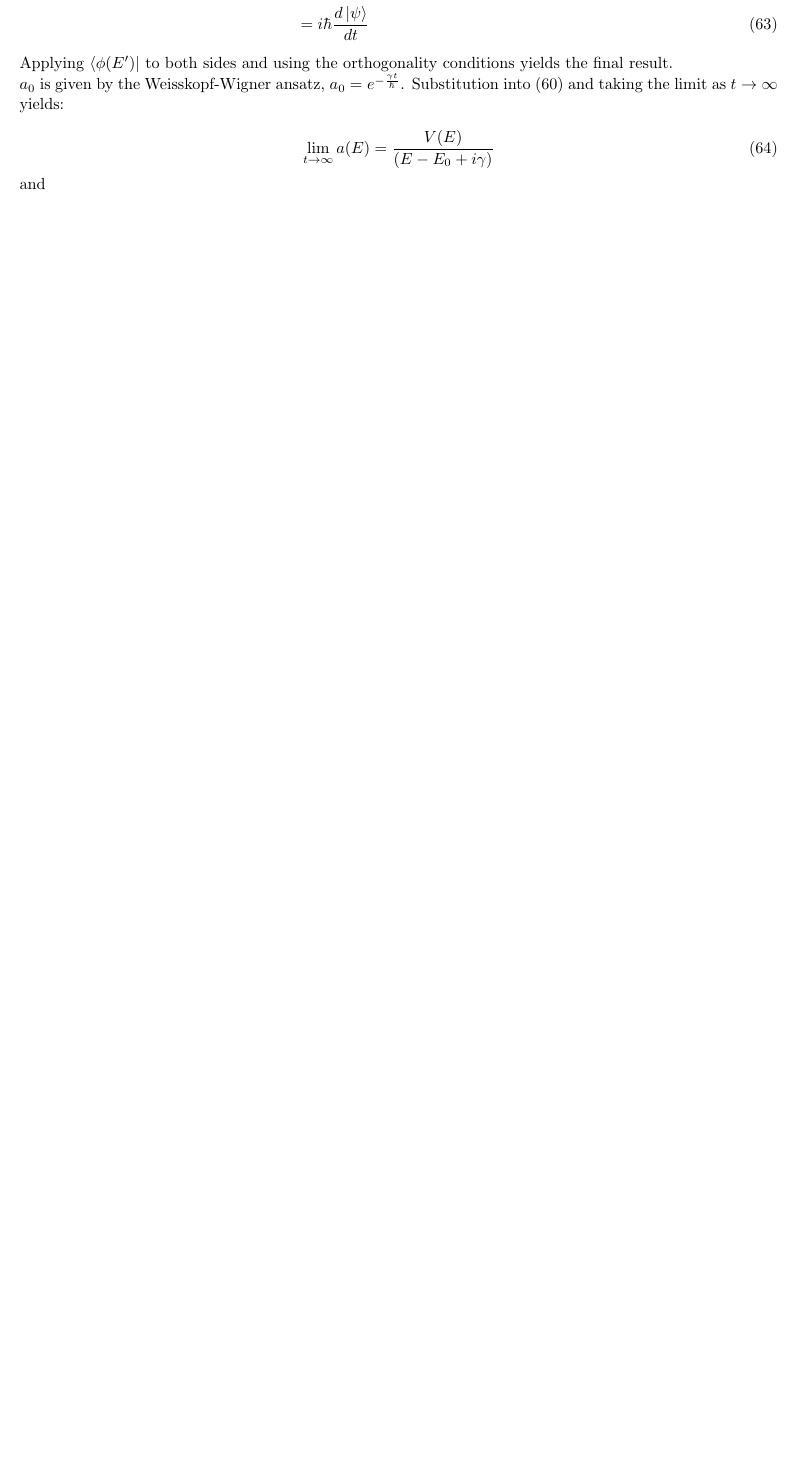
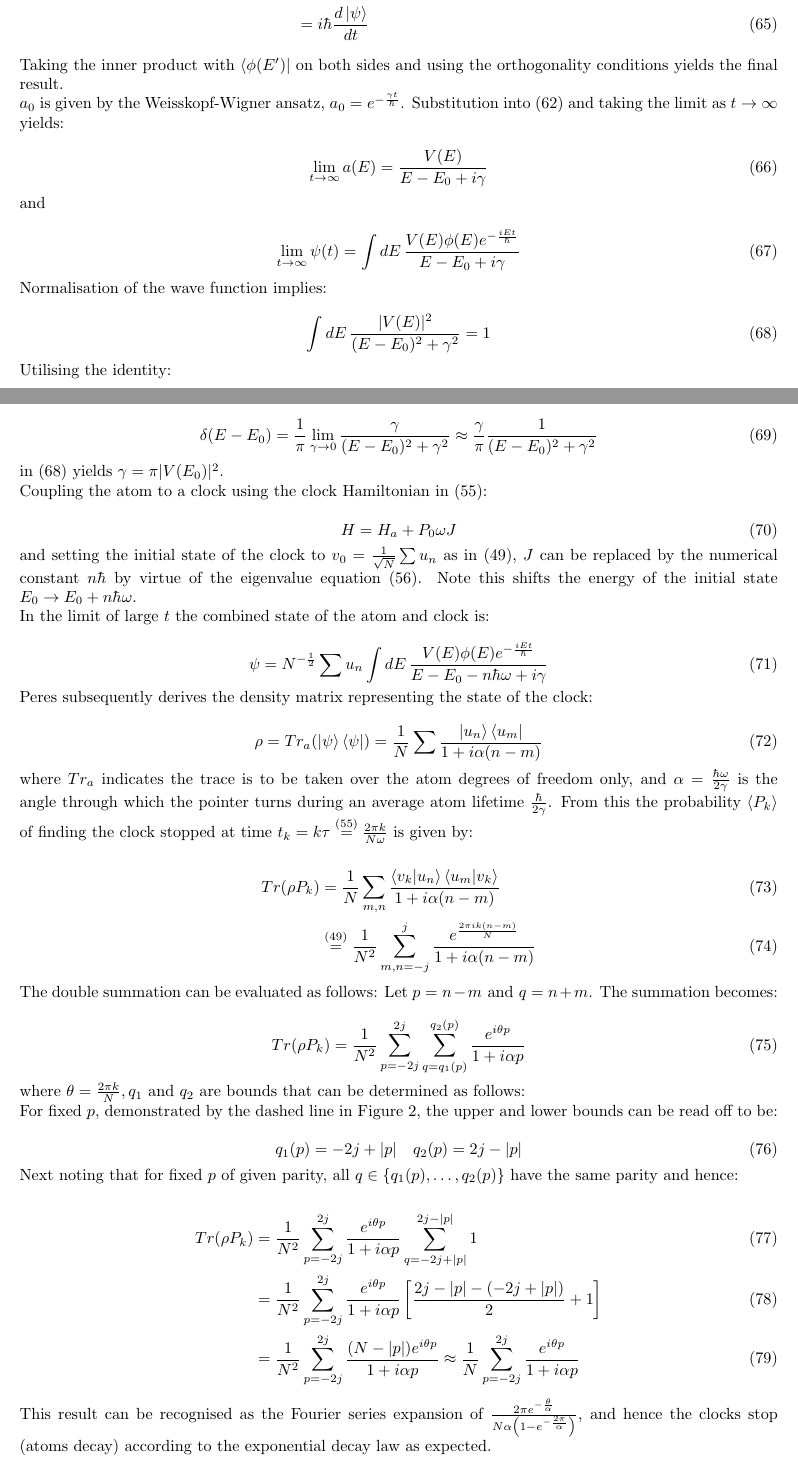
Before and after one commit to JamesPuleston/Tunneling-Times-QM, a LaTeX document (TTQM.tex): part of page 8 of 10 before the commit and two parts of pages 8 and 9 of 13 after it, the two joined at a grey line, cut so that both start at the same text, the shorter picture padded with empty space. Compiled offline with pdfLaTeX.

Commit message:
Atomic decay clock completed

```diff
--- a/TTQM.tex
+++ b/TTQM.tex
@@ -13,7 +13,7 @@
 \usepackage{transparent}
 
 \newcommand{\incfig}[1]{%
-    \def\svgwidth{\columnwidth}
+    \def\svgwidth{10cm}
     \import{./Figures/}{#1.pdf_tex}
 }
 \graphicspath{{./Mathematica/}}
@@ -355,12 +371,66 @@ One can apply the construction of the quantum clock to model atomic decay. The a
 				   &= i\hbar \frac{d\ket{\psi}}{dt}
 \end{align}
 
-\noindent Applying $\bra{\phi(E')}$ to both sides and using the orthogonality conditions yields the final result.
+\noindent Taking the inner product with $\bra{\phi(E')}$ on both sides and using the orthogonality conditions yields the final result.
 
 \noindent $a_0$ is given by the Weisskopf-Wigner ansatz, $a_0 = e^{-\frac{\gamma t}{\hbar}}$. Substitution into (\ref{aODE}) and taking the limit as $t \rightarrow \infty$ yields:
 
 \begin{equation}
-	\lim_{t\to\infty}a(E) = \frac{V(E)}{(E-E_0+i\gamma)}
+	\lim_{t\to\infty}a(E) = \frac{V(E)}{E-E_0+i\gamma}
 \end{equation}
 
 \noindent and
+
+\begin{equation}
+	\lim_{t\to\infty}\psi(t) = \int dE\,\frac{V(E)\phi(E)e^{-\frac{iEt}{\hbar}}}{E-E_0+i\gamma}
+\end{equation}
+
+\noindent Normalisation of the wave function implies:
+
+\begin{equation}
+	\int dE\,\frac{|V(E)|^2}{(E-E_0)^2+\gamma^2}=1
+	\label{atomdecaynormalisation}
+\end{equation}
+
+\noindent Utilising the identity:
+
+\begin{equation}
+	\delta(E-E_0) = \frac{1}{\pi} \lim_{\gamma\to 0}\frac{\gamma}{(E-E_0)^2+\gamma^2} \approx \frac{\gamma}{\pi} \frac{1}{(E-E_0)^2+\gamma^2}
+\end{equation}
+
+\noindent in (\ref{atomdecaynormalisation}) yields $\gamma = \pi|V(E_0)|^2$.
+
+\noindent Coupling the atom to a clock using the clock Hamiltonian in (\ref{clockhamiltonian}):
+
+\begin{equation}
+	H = H_a+P_0\omega J
+\end{equation}
+
+\noindent and setting the initial state of the clock to $v_0 = \frac{1}{\sqrt{N}}\sum u_n$ as in (\ref{vkexpansion}), $J$ can be replaced by the numerical constant $n\hbar$ by virtue of the eigenvalue equation (\ref{clockwavefunctions}). Note this shifts the energy of the initial state $E_0 \rightarrow E_0 + n\hbar\omega$.
+
+\noindent In the limit of large $t$ the combined state of the atom and clock is:
+
+\begin{equation}
+	\psi = N^{-\frac{1}{2}}\sum u_n \int dE \, \frac{V(E)\phi(E)e^{-\frac{iEt}{\hbar}}}{E-E_0-n\hbar\omega+i\gamma}
+\end{equation}
+
+\noindent Peres subsequently derives the density matrix representing the state of the clock:
+
+\begin{equation}
+	\rho = Tr_a(\ket{\psi}\bra{\psi}) = \frac{1}{N}\sum \frac{\ket{u_n}\bra{u_m}}{1+i\alpha(n-m)}
+\end{equation}
+
+\noindent where $Tr_a$ indicates the trace is to be taken over the atom degrees of freedom only, and $\alpha = \frac{\hbar\omega}{2\gamma}$ is the angle through which the pointer turns during an average atom lifetime $\frac{\hbar}{2\gamma}$. From this the probability $\langle P_k \rangle$ of finding the clock stopped at time $t_k = k\tau \stackrel{(\ref{clockhamiltonian})}{=} \frac{2\pi k}{N\omega}$ is given by:
+
+\begin{align}
+	Tr(\rho P_k) &= \frac{1}{N}\sum_{m,n} \frac{\braket{v_k|u_n}\braket{u_m|v_k}}{1+i\alpha(n-m)} \\
+		     &\stackrel{(\ref{vkexpansion})}{=} \frac{1}{N^2}\sum_{m,n=-j}^j \frac{e^{\frac{2\pi ik(n-m)}{N}}}{1+i\alpha(n-m)}
+\end{align}
+
+\noindent The double summation can be evaluated as follows: Let $p=n-m \text{ and } q=n+m$. The summation becomes:
+
+\begin{equation}
+	Tr(\rho P_k) = \frac{1}{N^2}\sum_{p=-2j}^{2j}\sum_{q=q_1(p)}^{q_2(p)}\frac{e^{i\theta p}}{1+i\alpha p}
+\end{equation}
+
+\noindent where $\theta = \frac{2\pi k}{N}, q_1 \text{ and } q_2$ are bounds that can be determined as follows:
@@ -367,3 +442,21 @@ One can apply the construction of the quantum clock to model atomic decay. The a
+    \label{fig:doublesumdiagram}
+\end{figure}
+
+\noindent For fixed $p$, demonstrated by the dashed line in Figure \ref{fig:doublesumdiagram}, the upper and lower bounds can be read off to be:
+
+\begin{equation}
+	q_1(p)=-2j+|p| \quad q_2(p)=2j-|p|
+\end{equation}
+
+\noindent Next noting that for fixed $p$ of given parity, all $q \in \{q_1(p),\dots,q_2(p)\}$ have the same parity and hence:
+
+\begin{align}
+	Tr(\rho P_k) &= \frac{1}{N^2}\sum_{p=-2j}^{2j}\frac{e^{i\theta p}}{1+i\alpha p}\sum_{q=-2j+|p|}^{2j-|p|}1 \\
+		     &= \frac{1}{N^2}\sum_{p=-2j}^{2j}\frac{e^{i\theta p}}{1+i\alpha p}\left[\frac{2j-|p|-(-2j+|p|)}{2}+1\right] \\
+		     &= \frac{1}{N^2}\sum_{p=-2j}^{2j}\frac{(N-|p|)e^{i\theta p}}{1+i\alpha p} \approx \frac{1}{N}\sum_{p=-2j}^{2j}\frac{e^{i\theta p}}{1+i\alpha p}
+\end{align}
+
+\noindent This result can be recognised as the Fourier series expansion of $\frac{2\pi e^{-\frac{\theta}{\alpha}}}{N\alpha\left(1-e^{-\frac{2\pi}{\alpha}}\right)}$, and hence the clocks stop (atoms decay) according to the exponential decay law as expected.
 
 \section{Larmor Precession}
 
```
Also changed, not shown: Figures/doublesumdiagram.pdf (added), Figures/doublesumdiagram.pdf_tex (added), Figures/potentialbarrier.pdf (added), Figures/potentialbarrier.pdf_tex (added), TTQM.pdf, TTQM.tex (31 more changed lines), 5 other files.
